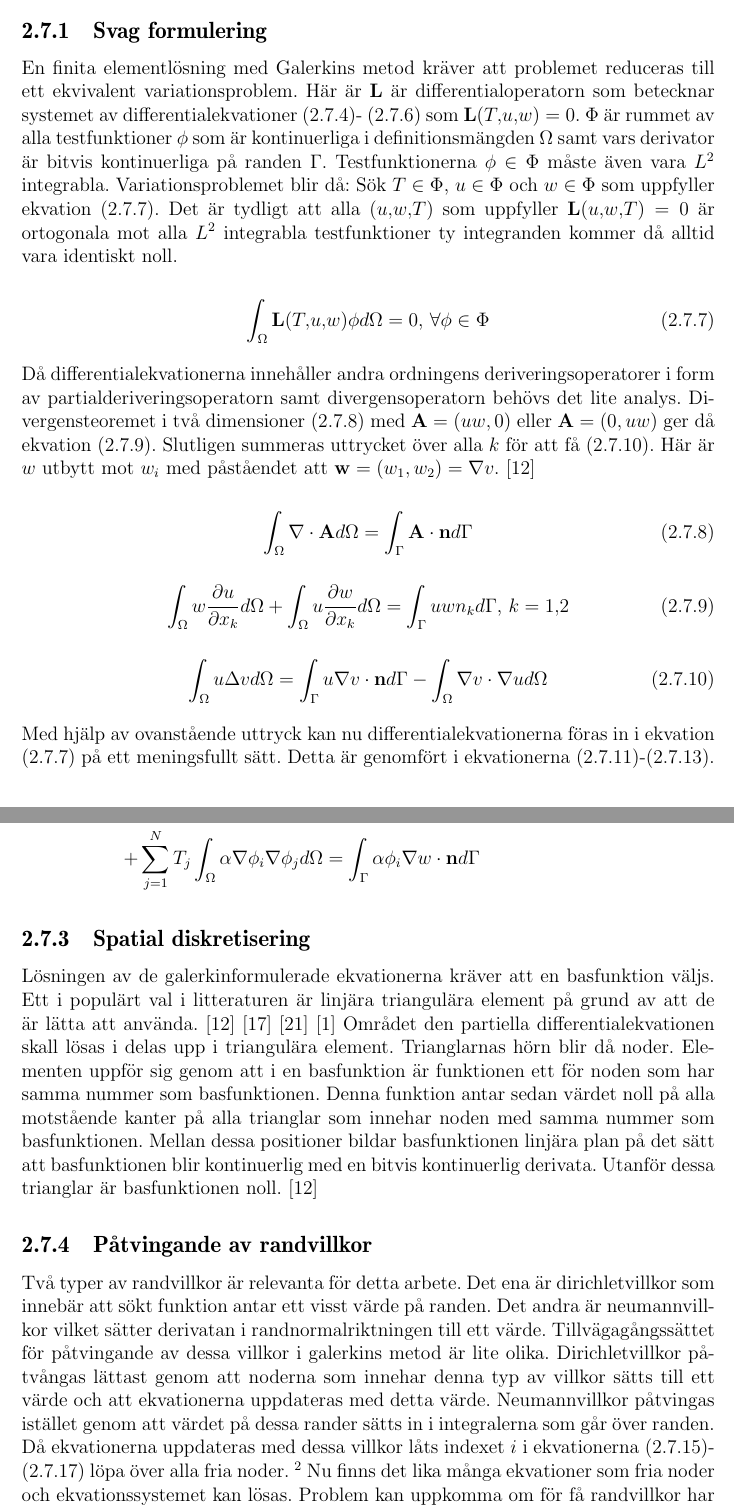
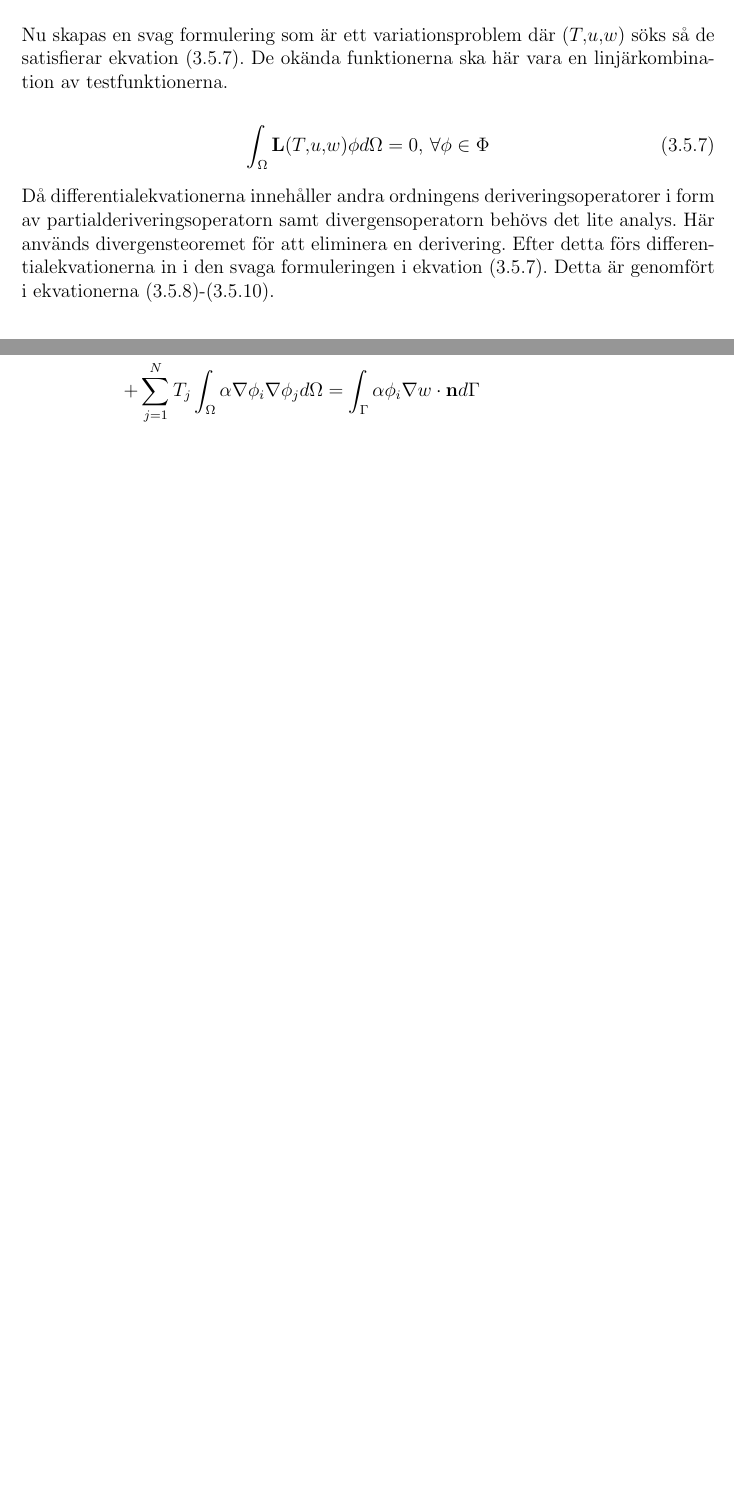
Before and after one commit to danstaby/stabilisera-temperatur, a LaTeX document (report/report.tex, which reads report/sections/femconvection.tex): two parts of pages 26 and 28 of 56 before the commit and two parts of pages 36 and 38 of 55 after it, joined at a grey line, cut at the place of the change, the shorter picture padded with empty space. Compiled offline with pdfLaTeX.

Commit message:
Changed the layout of the fem chapters

```diff
--- a/report/sections/femconvection.tex
+++ b/report/sections/femconvection.tex
@@ -66,20 +67,10 @@ som syftas att bli evaluerat.
 \mathbf{v}\cdot\nabla T - \alpha\Delta T &= 0
 \end{align}
 
-\subsection{Svag formulering}
-
-En finita elementlösning med Galerkins metod kräver att problemet reduceras till
-ett ekvivalent variationsproblem.
-Här är $\mathbf{L}$ är differentialoperatorn
-som betecknar systemet av differentialekvationer \eqref{eq:femconvection:u}-
-\eqref{eq:femconvection:T} som $\mathbf{L}(T,u,w) = 0$.
-$\Phi$ är rummet av alla testfunktioner $\phi$ som är kontinuerliga i
-definitionsmängden $\Omega$ samt vars derivator är bitvis kontinuerliga på randen
-$\Gamma$. Testfunktionerna $\phi \in \Phi$ måste även vara $L^2$ integrabla.
-Variationsproblemet blir då: Sök $T\in\Phi$, $u\in\Phi$ och
-$w\in\Phi$ som uppfyller ekvation \eqref{eq:femconvection:variation}. Det är tydligt
-att alla $(u,w,T)$ som uppfyller $\mathbf{L}(u,w,T) = 0$ är ortogonala mot alla
-$L^2$ integrabla testfunktioner ty integranden kommer då alltid vara identiskt noll.
+\noindent
+Nu skapas en svag formulering som är ett variationsproblem där $(T,u,w)$ söks
+så de satisfierar ekvation \eqref{eq:femconvection:variation}. De okända funktionerna
+ska här vara en linjärkombination av testfunktionerna.
 
 \begin{equation}
 \label{eq:femconvection:variation}
@@ -89,33 +80,10 @@ $L^2$ integrabla testfunktioner ty integranden kommer då alltid vara identiskt
 \noindent
 Då differentialekvationerna innehåller andra ordningens deriveringsoperatorer i form av
 partialderiveringsoperatorn samt divergensoperatorn behövs det lite analys.
-Divergensteoremet i två dimensioner \eqref{eq:femconvectiongausstheorem}
-med $\mathbf{A} = (uw, 0)$ eller $\mathbf{A} = (0, uw)$ ger då ekvation
-\eqref{eq:femconvection:partint}. Slutligen summeras uttrycket över alla
-$k$ för att få \eqref{eq:femconvection:green}. Här är $w$ utbytt mot $w_i$ med
-påståendet att $\mathbf{w} = (w_1, w_2) = \nabla v$. \cite{johnson2009}
-
-\begin{equation}
-\label{eq:femconvectiongausstheorem}
-\int_\Omega \nabla\cdot \mathbf{A} d\Omega = \int_\Gamma \mathbf{A}\cdot\mathbf{n} d\Gamma
-\end{equation}
-
-\begin{equation}
-\label{eq:femconvection:partint}
-\int_\Omega w\frac{\partial u}{\partial x_k} d\Omega +
-\int_\Omega u\frac{\partial w}{\partial x_k} d\Omega =
-\int_\Gamma uwn_k d\Gamma\mbox{,   }k=1,2
-\end{equation}
-
-\begin{equation}
-\label{eq:femconvection:green}
-\int_\Omega u\Delta v d\Omega =
-\int_\Gamma u\nabla v\cdot\mathbf{n}d\Gamma-\int_\Omega \nabla v\cdot\nabla u d\Omega
-\end{equation}
-
-\noindent
-Med hjälp av ovanstående uttryck kan nu differentialekvationerna föras in i
-ekvation \eqref{eq:femconvection:variation} på ett meningsfullt sätt. Detta är genomfört i
+Här används divergensteoremet för att eliminera en derivering. Efter detta
+förs differentialekvationerna in i den svaga formuleringen i ekvation
+\eqref{eq:femconvection:variation}.
+Detta är genomfört i
 ekvationerna \eqref{eq:femconvection:weaku}-\eqref{eq:femconvection:weakT}.
 
 \begin{align}
@@ -205,33 +172,3 @@ detta galerkinformuleringen
 \sum^N_{j=1} T_j \int_\Omega \alpha\nabla\phi_i\nabla\phi_j d\Omega &=
 \int_\Gamma \alpha\phi_i\nabla w \cdot \mathbf{n} d\Gamma
 \end{align}
-
-\subsection{Spatial diskretisering}
-
-Lösningen av de galerkinformulerade ekvationerna kräver att en basfunktion väljs.
-Ett i populärt val i litteraturen är linjära triangulära element på grund av att de
-är lätta att använda. \cite{johnson2009}\cite{lewis04}\cite{reddy93}\cite{fem50} Området den
-partiella differentialekvationen skall lösas i delas upp i triangulära element.
-Trianglarnas hörn blir då noder. Elementen uppför sig genom att i en basfunktion
-är funktionen ett för noden som har samma nummer som basfunktionen. Denna funktion
-antar sedan värdet noll på alla motstående kanter på alla trianglar som innehar noden
-med samma nummer som basfunktionen. Mellan dessa positioner bildar basfunktionen
-linjära plan på det sätt att basfunktionen blir kontinuerlig med en bitvis kontinuerlig
-derivata.
-Utanför dessa trianglar är basfunktionen noll. \cite{johnson2009}
-
-\subsection{Påtvingande av randvillkor}
-
-Två typer av randvillkor är relevanta för detta arbete. Det ena är dirichletvillkor som
-innebär att sökt funktion antar ett visst värde på randen. Det andra är neumannvillkor
-vilket sätter derivatan i randnormalriktningen till ett värde. Tillvägagångssättet
-för påtvingande av dessa villkor i galerkins metod är lite olika. Dirichletvillkor
-påtvångas lättast genom att noderna som innehar denna typ av villkor sätts till ett värde
-och att ekvationerna uppdateras med detta värde. Neumannvillkor påtvingas istället
-genom att värdet på dessa rander sätts in i integralerna som går över randen. Då ekvationerna
-uppdateras med dessa villkor låts indexet $i$ i ekvationerna
-\eqref{eq:femconvection:galerkinu}-\eqref{eq:femconvection:galerkinT} löpa över alla fria noder.
-\footnote{Noder vars värde inte är kända tack vare dirichletvillkor} Nu finns det
-lika många ekvationer som fria noder och ekvationssystemet kan lösas. Problem
-kan uppkomma om för få randvillkor har införts. Detta kan innebära att ekvationssystemet
-får en trivial lösning.
```
Also changed, not shown: report/sections/femheat.tex (+1 -1 lines), report/sections/method.tex (+1 -0 lines), report/sections/theory.tex (+1 -1 lines), report/sections/femconvection.tex (8 more changed lines).
